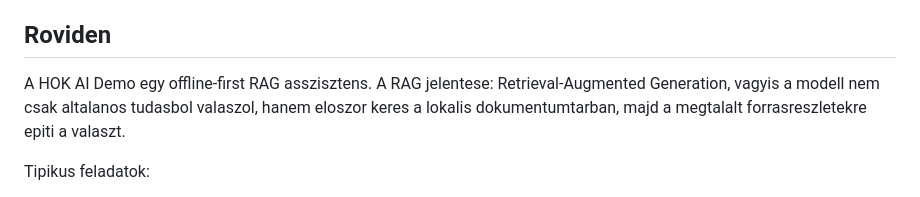
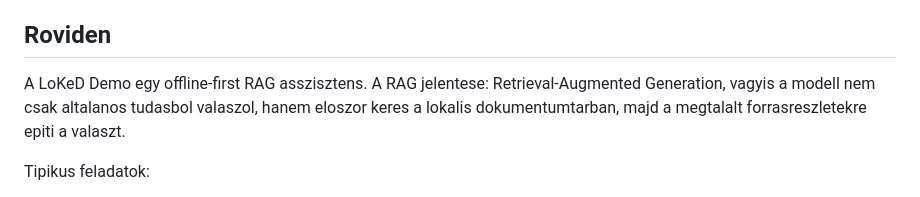
Before and after one commit to justhurky/LoKeD-demo, a Markdown page: README.md, the part around the change. Drawn GitHub-style.

```diff
--- a/README.md
+++ b/README.md
@@ -24,7 +24,7 @@ Ez a repository publikus demonak van tisztitva. Nem tartalmaz valos dokumentumok
 
 ## Roviden
 
-A HOK AI Demo egy offline-first RAG asszisztens. A RAG jelentese: Retrieval-Augmented Generation, vagyis a modell nem csak altalanos tudasbol valaszol, hanem eloszor keres a lokalis dokumentumtarban, majd a megtalalt forrasreszletekre epiti a valaszt.
+A LoKeD Demo egy offline-first RAG asszisztens. A RAG jelentese: Retrieval-Augmented Generation, vagyis a modell nem csak altalanos tudasbol valaszol, hanem eloszor keres a lokalis dokumentumtarban, majd a megtalalt forrasreszletekre epiti a valaszt.
 
 Tipikus feladatok:
 
```
